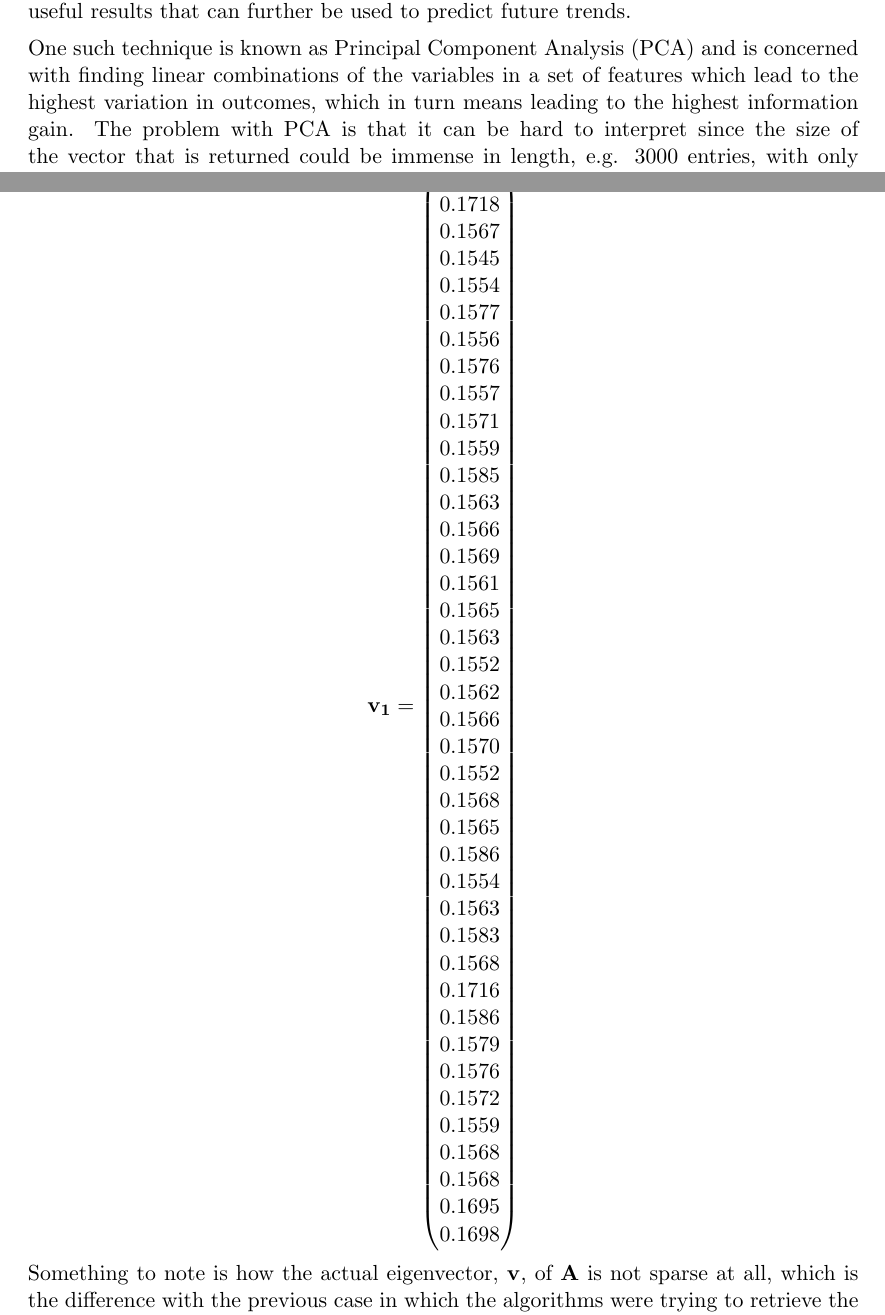
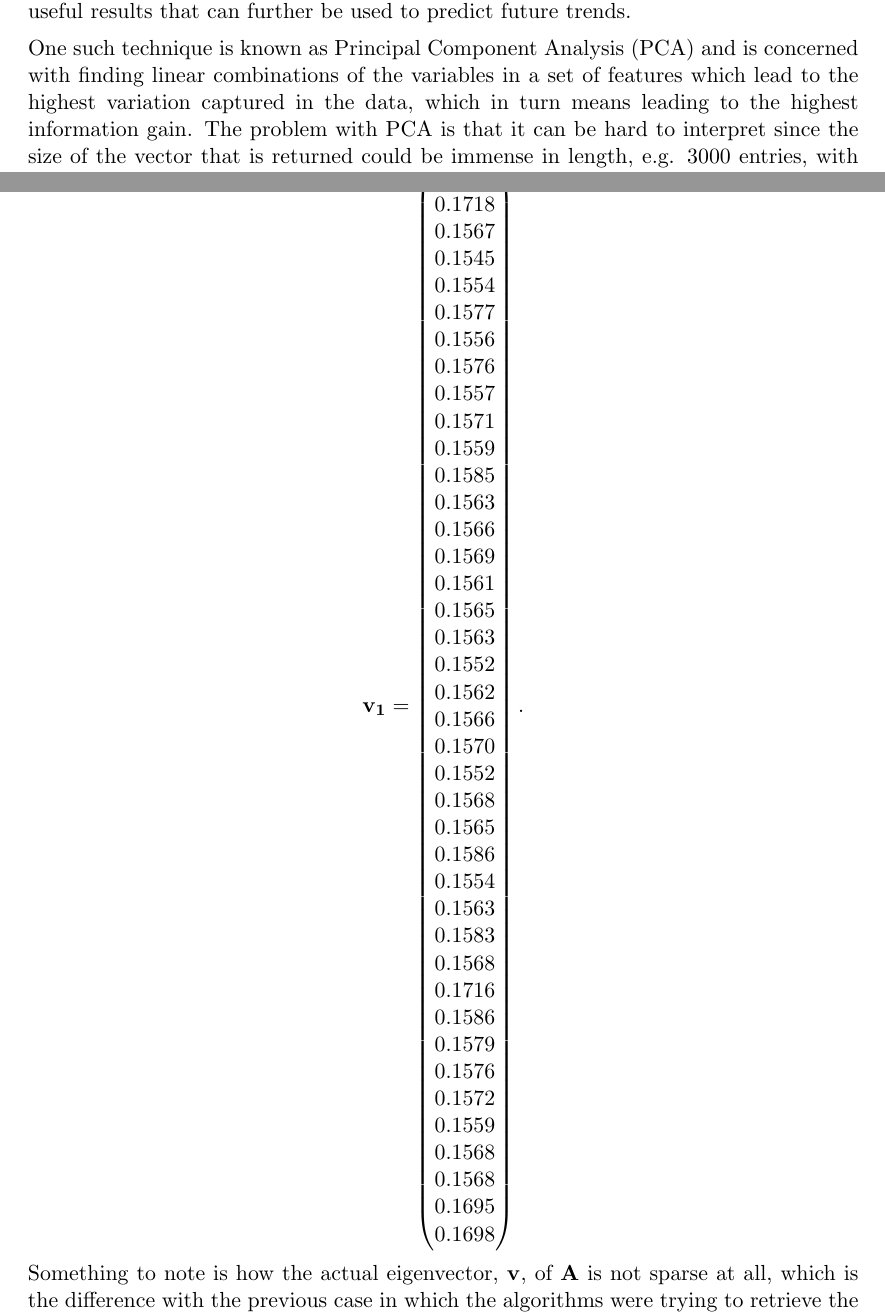
Before and after one commit to theopavlakou/twitteranalysis, a LaTeX document (report/InterimReport.tex): two parts of pages 7 and 34 of 63, joined at a grey line, cut so that both start at the same text. Compiled offline with pdfLaTeX.

Commit message:
FINAL VERSION

```diff
--- a/report/InterimReport.tex
+++ b/report/InterimReport.tex
@@ -194,7 +194,7 @@ My fiancee, my family, my friends and my community have also been understanding
 \section{Introduction}
 Social media now shapes our lives in such a vast way. More than $98\%$ of 18-24 year olds use social media, such as Facebook, Twitter and Instagram, and most use them more than half an hour a day on average.\footnote{http://www.statisticbrain.com/social-networking-statistics, Accessed: 21-12-2013.} Recently there has been a lot of work that has gone into analysing this vast amount of data that is available freely on the internet to understand trends in populations and to be able to target particular groups for marketing purposes. The term ``Big Data'' has become very widely used and the data that we encounter in these social media fit straight into this category. Machine learning algorithms and mathematical techniques can be used on this noisy data to infer useful results that can further be used to predict future trends.
 
-One such technique is known as Principal Component Analysis (PCA) and is concerned with finding linear combinations of the variables in a set of features which lead to the highest variation in outcomes, which in turn means leading to the highest information gain. The problem with PCA is that it can be hard to interpret since the size of the vector that is returned could be immense in length, e.g. 3000 entries, with only a few entries being of significance. This has led to the creation of algorithms that return sparse representations approximating the principal components, but which lead to results that are much easier to interpret. In this project the algorithms currently present to perform Sparse PCA are analysed and evaluated using primarily a batch of Twitter data gathered from London in 2012.\footnote{This data has been provided by the authors of \cite{microblogs}.} Then methods of improvement to the algorithms are also considered by altering the data before using it as input to the algorithm. An application is then created which can be used to automatically detect and track events from a stream of Tweets, by using the Sparse PCA algorithm chosen, and methods to improve the final application are explored.
+One such technique is known as Principal Component Analysis (PCA) and is concerned with finding linear combinations of the variables in a set of features which lead to the highest variation captured in the data, which in turn means leading to the highest information gain. The problem with PCA is that it can be hard to interpret since the size of the vector that is returned could be immense in length, e.g. 3000 entries, with only a few entries being of significance. This has led to the creation of algorithms that return sparse representations approximating the principal components, but which lead to results that are much easier to interpret. In this project the algorithms currently present to perform Sparse PCA are analysed and evaluated using primarily a batch of Twitter data gathered from London in 2012.\footnote{This data has been provided by the authors of \cite{microblogs}.} Then methods of improvement to the algorithms are also considered by altering the data before using it as input to the algorithm. An application is then created which can be used to automatically detect and track events from a stream of Tweets, by using the Sparse PCA algorithm chosen, and methods to improve the final application are explored.
 %TODO possibly put organisation here. Do this last.
 
 %% Mention only if reference is found
@@ -1117,7 +1117,7 @@ The features to be correlated are arbitrarily chosen to be feature numbers $1, 2
 0.1568\\
 0.1695\\
 0.1698\\
-\end{pmatrix}
+\end{pmatrix}.
 \end{equation*}
 Something to note is how the actual eigenvector, $\mathbf{v}$, of $\covmat$ is not sparse at all, which is the difference with the previous case in which the algorithms were trying to retrieve the actual sparse eigenvectors. This is probably why the Spannogram algorithm performs much better in this case and possibly why the GPower algorithms do not.
 
```
